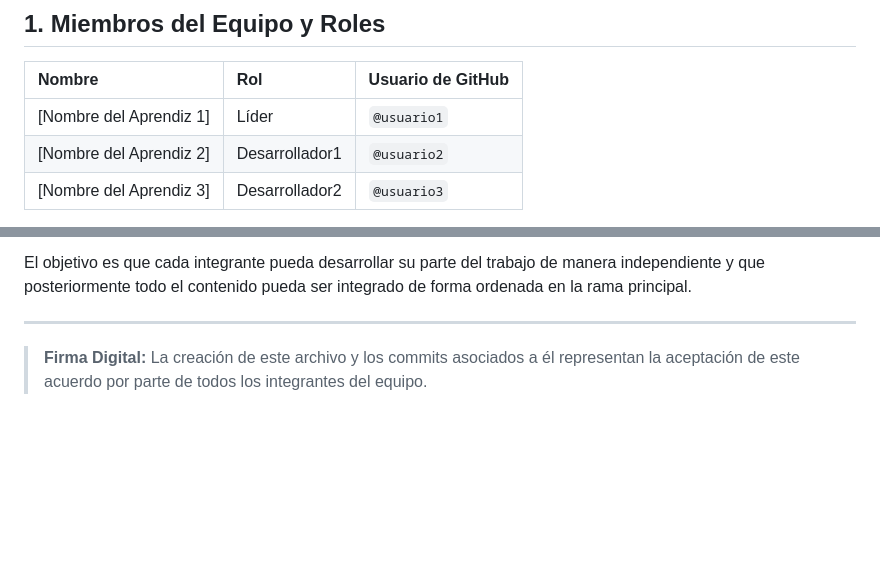
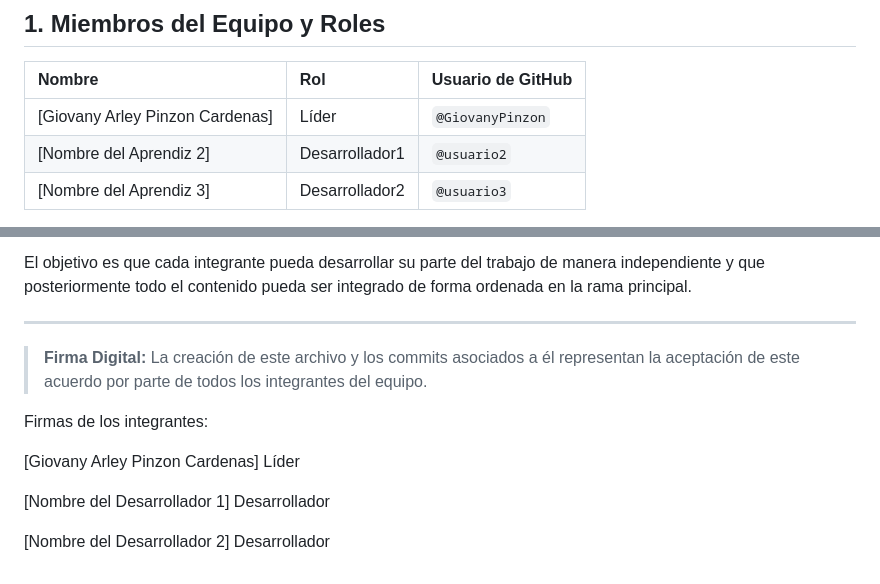
Before and after one commit to GiovanyPinzon/Bitacora-en-HTML, a Markdown page: acuerdo_trabajo.md, 2 parts joined by grey strips. Drawn GitHub-style; blank space fills up the shorter version.

Commit message:
docs: firma giovany

```diff
--- a/acuerdo_trabajo.md
+++ b/acuerdo_trabajo.md
@@ -8,7 +8,7 @@ Al participar en este repositorio, todos los integrantes aceptan y se compromete
 
 | Nombre                  | Rol            | Usuario de GitHub |
 | :---------------------- | :------------- | :---------------- |
-| [Nombre del Aprendiz 1] | Líder          | `@usuario1`       |
+| [Giovany Arley Pinzon Cardenas] | Líder  | `@GiovanyPinzon`       |
 | [Nombre del Aprendiz 2] | Desarrollador1 | `@usuario2`       |
 | [Nombre del Aprendiz 3] | Desarrollador2 | `@usuario3`       |
 
@@ -93,3 +93,11 @@ El objetivo es que cada integrante pueda desarrollar su parte del trabajo de man
 ---
 
 > **Firma Digital:** La creación de este archivo y los commits asociados a él representan la aceptación de este acuerdo por parte de todos los integrantes del equipo.
+
+Firmas de los integrantes:
+
+[Giovany Arley Pinzon Cardenas] Líder
+
+[Nombre del Desarrollador 1] Desarrollador
+
+[Nombre del Desarrollador 2] Desarrollador
```
